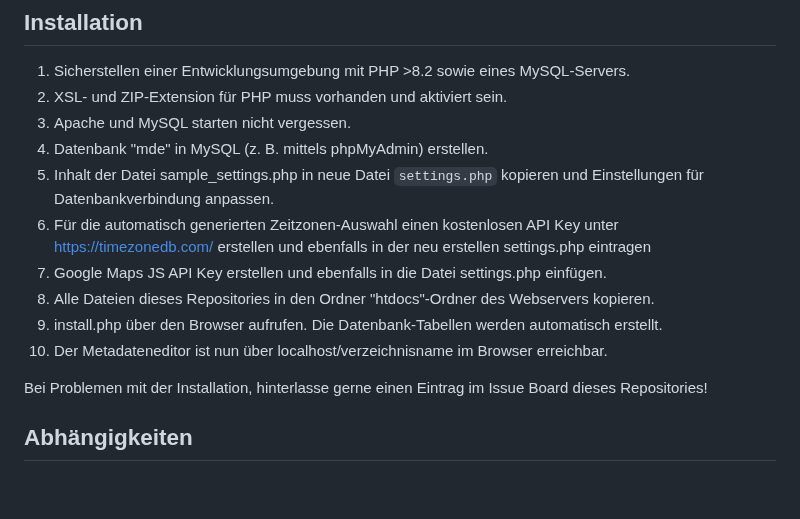
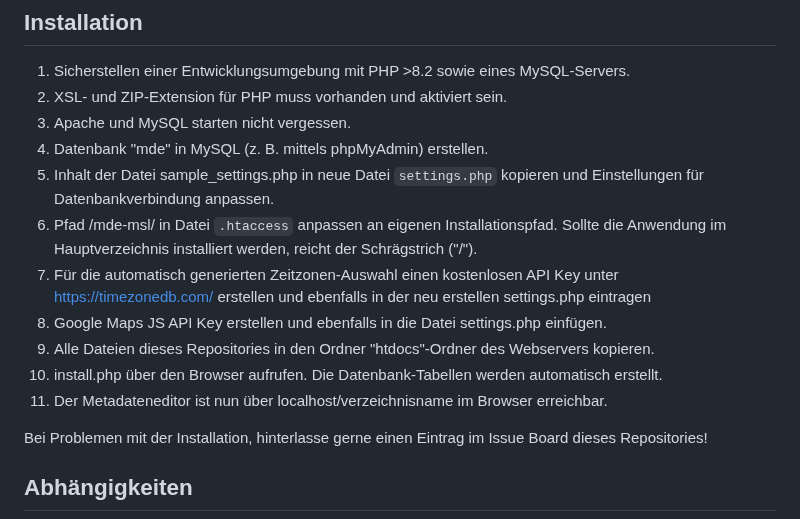
Before and after one commit to McNamara84/gfz-metadata-editor-msl-v2, a Markdown page: README.md, the part around the change. GitHub-like rendering; blank space fills up the shorter version.

Commit message:
ReadMe angepasst
Installationsanleitung erweitert um Hinweis auf Änderung in der Datei .htaccess

```diff
--- a/README.md
+++ b/README.md
@@ -9,11 +9,12 @@ Dieser Metadaten-Editor entstand im Rahmen eines studentischen Kooperationsproje
 3. Apache und MySQL starten nicht vergessen.
 4. Datenbank "mde" in MySQL (z. B. mittels phpMyAdmin) erstellen.
 5. Inhalt der Datei sample_settings.php in neue Datei `settings.php` kopieren und Einstellungen für Datenbankverbindung anpassen.
-6. Für die automatisch generierten Zeitzonen-Auswahl einen kostenlosen API Key unter https://timezonedb.com/ erstellen und ebenfalls in der neu erstellen settings.php eintragen
-7. Google Maps JS API Key erstellen und ebenfalls in die Datei settings.php einfügen.
-8. Alle Dateien dieses Repositories in den Ordner "htdocs"-Ordner des Webservers kopieren.
-9. install.php über den Browser aufrufen. Die Datenbank-Tabellen werden automatisch erstellt.
-10. Der Metadateneditor ist nun über localhost/verzeichnisname im Browser erreichbar.
+6. Pfad /mde-msl/ in Datei `.htaccess` anpassen an eigenen Installationspfad. Sollte die Anwendung im Hauptverzeichnis installiert werden, reicht der Schrägstrich ("/").
+7. Für die automatisch generierten Zeitzonen-Auswahl einen kostenlosen API Key unter https://timezonedb.com/ erstellen und ebenfalls in der neu erstellen settings.php eintragen
+8. Google Maps JS API Key erstellen und ebenfalls in die Datei settings.php einfügen.
+9. Alle Dateien dieses Repositories in den Ordner "htdocs"-Ordner des Webservers kopieren.
+10. install.php über den Browser aufrufen. Die Datenbank-Tabellen werden automatisch erstellt.
+11. Der Metadateneditor ist nun über localhost/verzeichnisname im Browser erreichbar.
 
 Bei Problemen mit der Installation, hinterlasse gerne einen Eintrag im Issue Board dieses Repositories!
 
```
